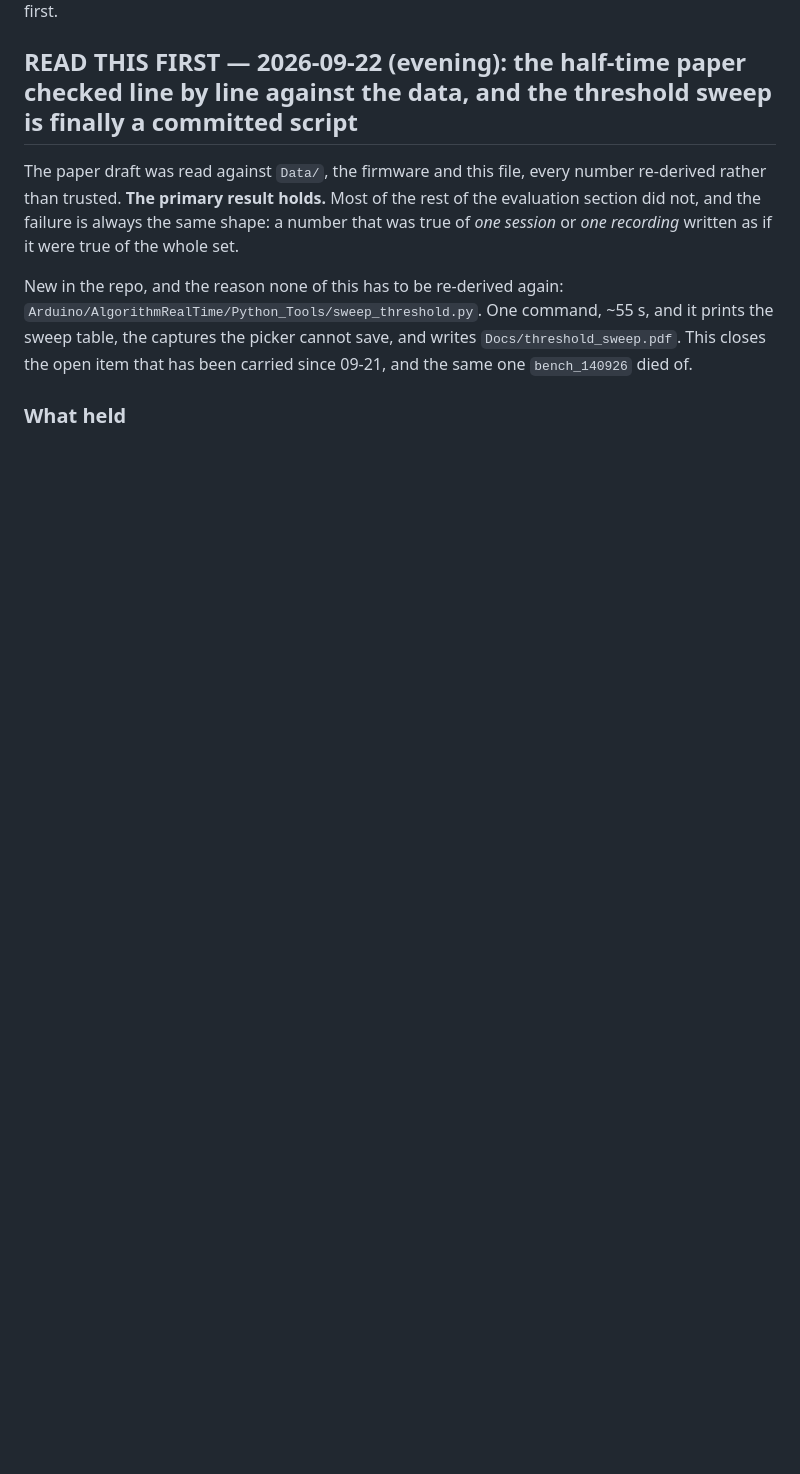
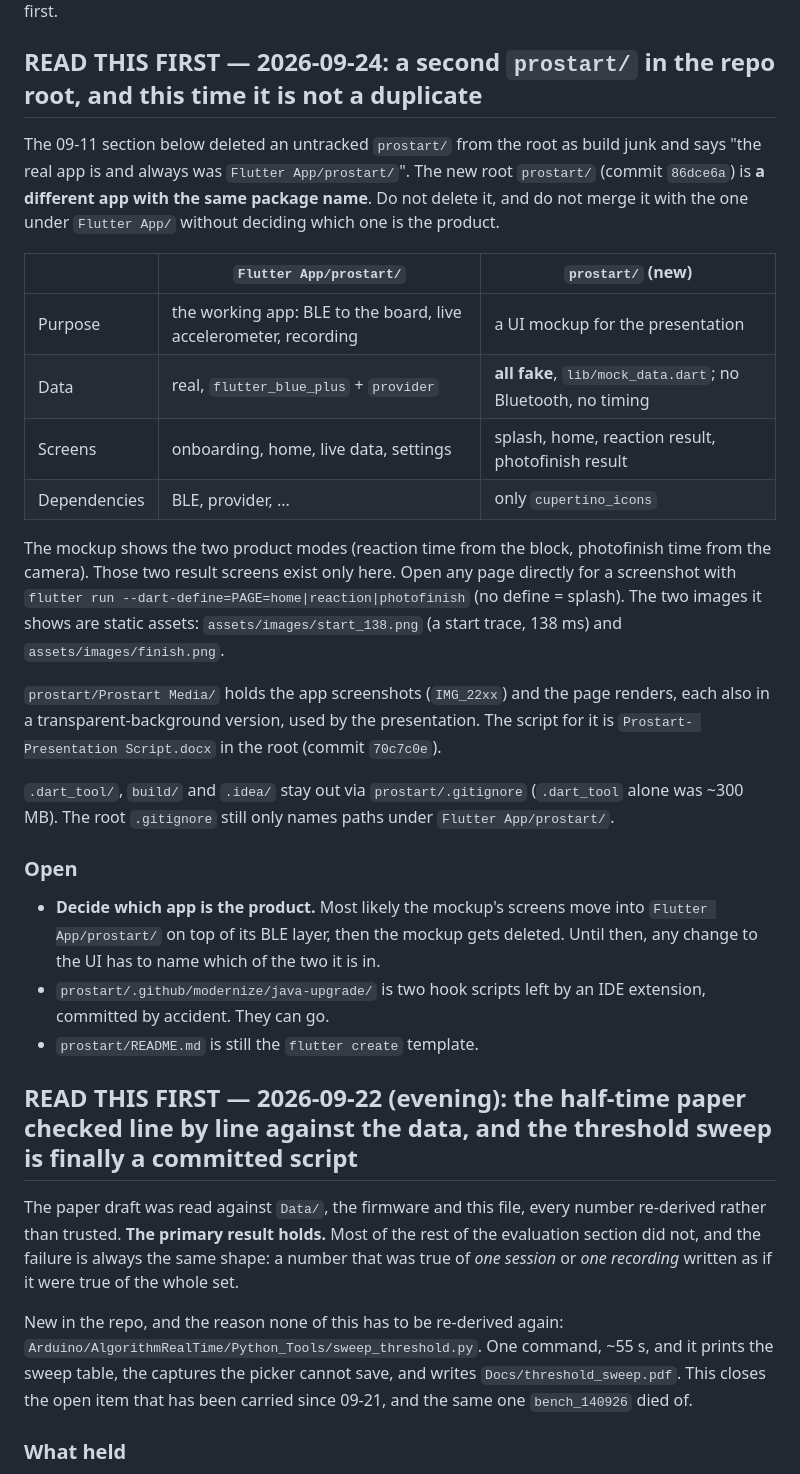
Before and after one commit to lorenzogalli-dev/Reaction-Time-System, a Markdown page: HANDOFF.md, the part around one of its changes. GitHub-like rendering; blank space fills up the shorter version.

Commit message:
HANDOFF: the root prostart/ is the presentation mockup, not a duplicate

```diff
--- a/HANDOFF.md
+++ b/HANDOFF.md
@@ -4,4 +4,44 @@ Last updated: 2026-09-22. Written for an agent starting with no prior context.
 Sections are newest first.
+
+## READ THIS FIRST — 2026-09-24: a second `prostart/` in the repo root, and this time it is not a duplicate
+
+The 09-11 section below deleted an untracked `prostart/` from the root as build
+junk and says "the real app is and always was `Flutter App/prostart/`". The new
+root `prostart/` (commit `86dce6a`) is **a different app with the same package
+name**. Do not delete it, and do not merge it with the one under `Flutter App/`
+without deciding which one is the product.
+
+| | `Flutter App/prostart/` | `prostart/` (new) |
+|---|---|---|
+| Purpose | the working app: BLE to the board, live accelerometer, recording | a UI mockup for the presentation |
+| Data | real, `flutter_blue_plus` + `provider` | **all fake**, `lib/mock_data.dart`; no Bluetooth, no timing |
+| Screens | onboarding, home, live data, settings | splash, home, reaction result, photofinish result |
+| Dependencies | BLE, provider, ... | only `cupertino_icons` |
+
+The mockup shows the two product modes (reaction time from the block, photofinish
+time from the camera). Those two result screens exist only here. Open any page
+directly for a screenshot with
+`flutter run --dart-define=PAGE=home|reaction|photofinish` (no define = splash).
+The two images it shows are static assets: `assets/images/start_138.png` (a
+start trace, 138 ms) and `assets/images/finish.png`.
+
+`prostart/Prostart Media/` holds the app screenshots (`IMG_22xx`) and the page
+renders, each also in a transparent-background version, used by the
+presentation. The script for it is `Prostart- Presentation Script.docx` in the
+root (commit `70c7c0e`).
+
+`.dart_tool/`, `build/` and `.idea/` stay out via `prostart/.gitignore`
+(`.dart_tool` alone was ~300 MB). The root `.gitignore` still only names paths
+under `Flutter App/prostart/`.
+
+### Open
+
+- **Decide which app is the product.** Most likely the mockup's screens move
+  into `Flutter App/prostart/` on top of its BLE layer, then the mockup gets
+  deleted. Until then, any change to the UI has to name which of the two it is in.
+- `prostart/.github/modernize/java-upgrade/` is two hook scripts left by an IDE
+  extension, committed by accident. They can go.
+- `prostart/README.md` is still the `flutter create` template.
 
 ## READ THIS FIRST — 2026-09-22 (evening): the half-time paper checked line by line against the data, and the threshold sweep is finally a committed script
 
```
Also changed, not shown: other parts of HANDOFF.md (+1 -1 lines).
